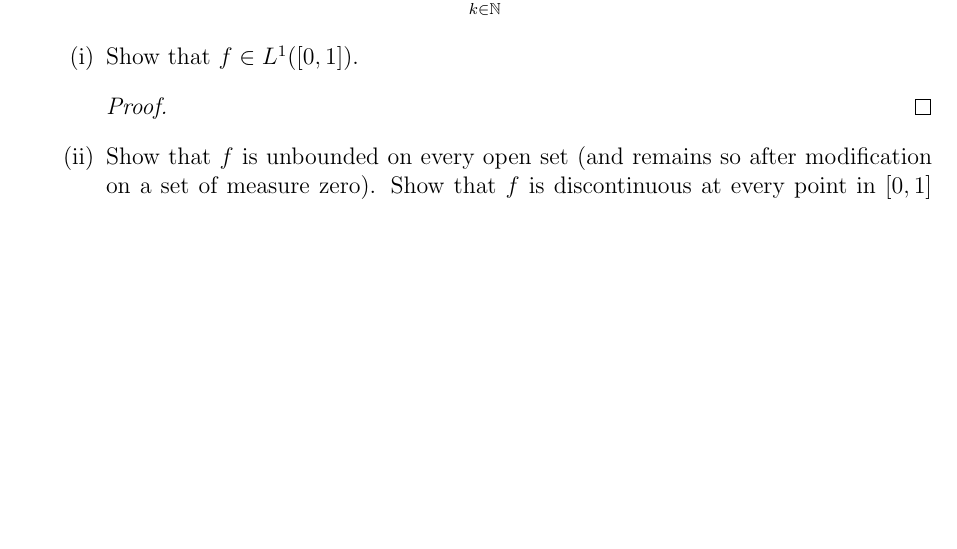
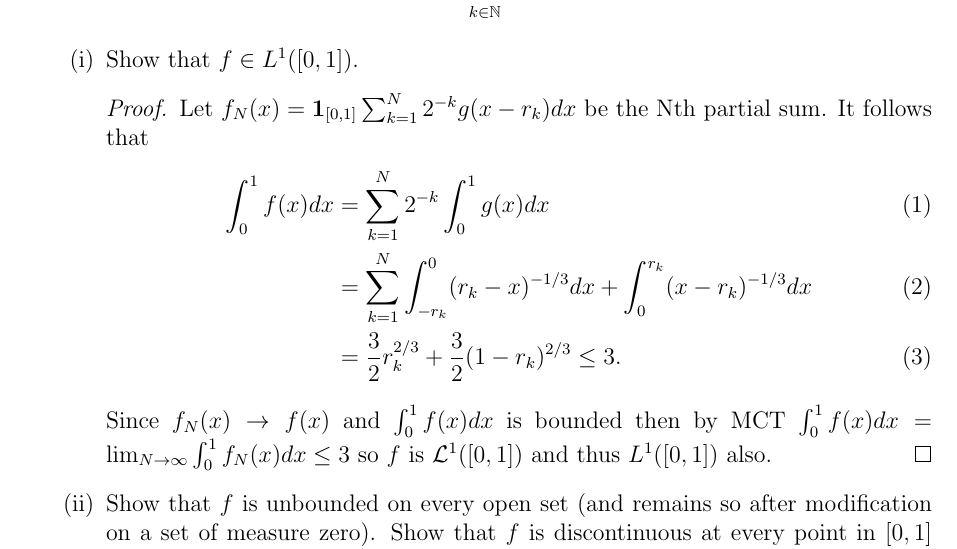
Before and after one commit to akim42003/measure-theory, a LaTeX problem sheet (hw6/hw6.tex): part of page 2 of 3 before the commit and part of page 2 of 4 after it, cut so that both start at the same text, the shorter picture padded with empty space. Compiled offline with pdfLaTeX.

Commit message:
started proble m5

```diff
--- a/hw6/hw6.tex
+++ b/hw6/hw6.tex
@@ -75,13 +75,19 @@ Homework Assignment 6}
 		      \item Show that $f \in L^1([0,1])$.
 
 		            \begin{proof}
-			            % Your proof here.
+			            Let $f_N(x) = \mathbf{1}_{[0,1]}\sum_{k=1}^N 2^{-k} g(x - r_k)dx$ be the Nth partial sum. It follows that
+			            \begin{align}
+				            \int_0^1 f(x)dx & = \sum_{k=1}^N 2^{-k} \int_0^1 g(x)dx                                         \\
+				                            & = \sum_{k=1}^N \int_{-r_k}^0 (r_k-x)^{-1/3}dx + \int_0^{r_k} (x-r_k)^{-1/3}dx \\
+				                            & = \frac{3}{2}r_k^{2/3} + \frac{3}{2}(1-r_k)^{2/3} \leq 3.
+			            \end{align}
+			            Since $f_N(x) \to f(x)$ and $\int_0^1 f(x)dx$ is bounded then by MCT $\int_0^1 f(x)dx = \lim_{N\to \infty}\int_0^1 f_N(x)dx \leq 3$ so $f$ is $\mathcal{L}^1([0,1])$ and thus $L^1([0,1])$ also.
 		            \end{proof}
 
 		      \item Show that $f$ is unbounded on every open set (and remains so after modification on a set of measure zero). Show that $f$ is discontinuous at every point in $[0,1]$ and remains so after modification on a set of measure zero.
 
 		            \begin{proof}
-			            % Your proof here.
+
 		            \end{proof}
 
 		      \item Let $0 < \varepsilon < 1$. Construct a compact subset $K_\varepsilon$ of $[0,1]$ such that $m(K_\varepsilon) \geq 1 - \varepsilon$ and $f\mathbf{1}_{K_\varepsilon}$ is continuous on $K_\varepsilon$.
```
Also changed, not shown: hw6/hw6.pdf, 4 other files. Lines whose indentation alone changed are shown as unchanged.
